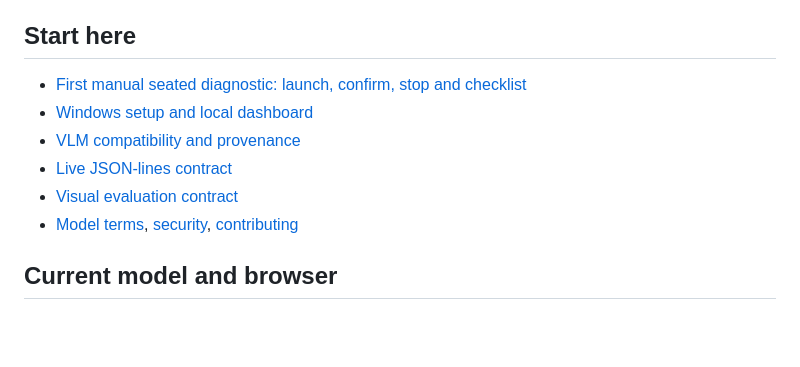
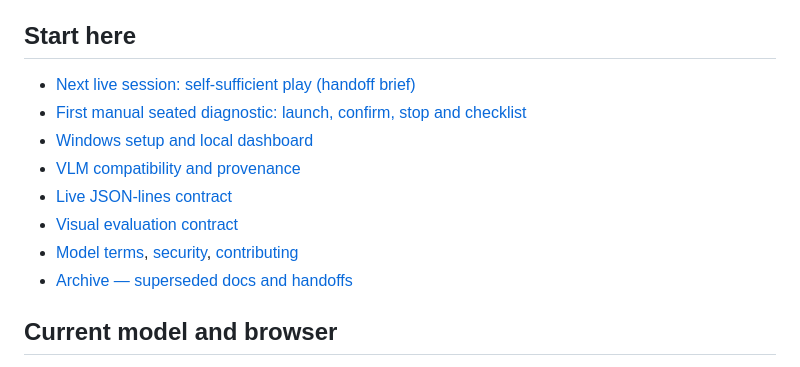
Before and after one commit to clduab11/coinpoker-help, a Markdown page: README.md, the part around the change. Rendered like a GitHub page; blank space fills up the shorter version.

Commit message:
Replace the root handoff with the self-sufficient-play brief; link it from README

```diff
--- a/README.md
+++ b/README.md
@@ -16,12 +16,14 @@ without a practice-only bypass. No real-money acceptance has been established.
 
 ## Start here
 
+- [Next live session: self-sufficient play (handoff brief)](HANDOFF.md)
 - [First manual seated diagnostic: launch, confirm, stop and checklist](docs/SEATED_DIAGNOSTIC.md)
 - [Windows setup and local dashboard](docs/INSTALL_WINDOWS.md)
 - [VLM compatibility and provenance](docs/VLM_COMPATIBILITY.md)
 - [Live JSON-lines contract](docs/EVENTS_V2.md)
 - [Visual evaluation contract](docs/VISUAL_EVALUATION_V2.md)
 - [Model terms](MODEL_LICENSES.md), [security](SECURITY.md), [contributing](CONTRIBUTING.md)
+- [Archive — superseded docs and handoffs](docs/archive/README.md)
 
 ## Current model and browser
 
```
Also changed, not shown: HANDOFF.md (added, +289 -0 lines).
